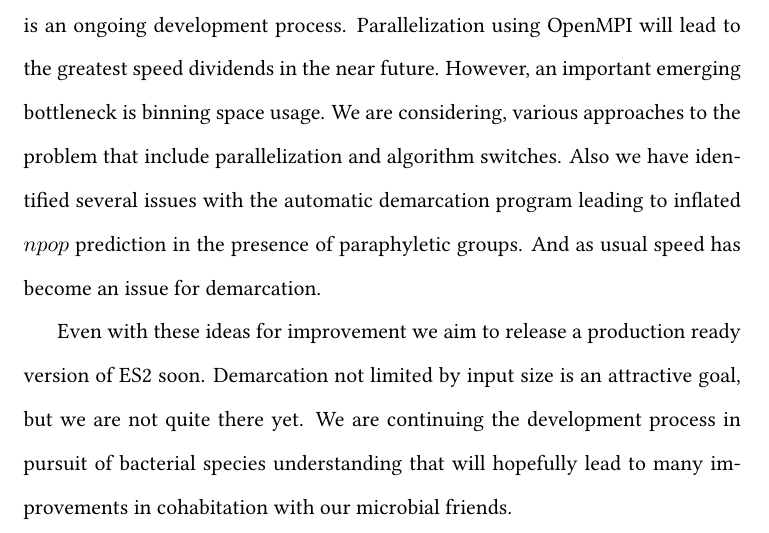
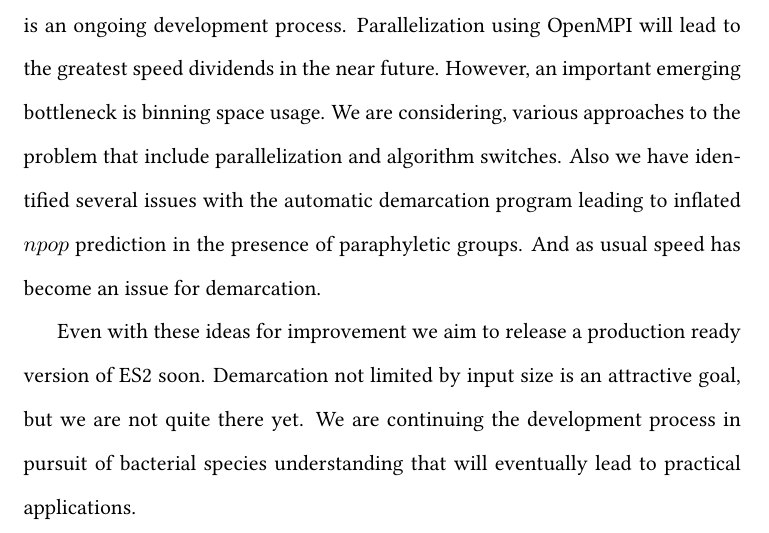
Before and after one commit to dcalderon/senior-project-es2, a LaTeX thesis (MasterOLD.tex, which reads chapter5.tex): part of page 62 of 68, cut so that both start at the same text. Compiled offline with pdfLaTeX.

Commit message:
More serious final sentence

```diff
--- a/chapter5.tex
+++ b/chapter5.tex
@@ -66,4 +66,4 @@ And as usual speed has become an issue for demarcation.
 
 Even with these ideas for improvement we aim to release a production ready version of ES2 soon.
 Demarcation not limited by input size is an attractive goal, but we are not quite there yet.
-We are continuing the development process in pursuit of bacterial species understanding that will hopefully lead to many improvements in cohabitation with our microbial friends.
+We are continuing the development process in pursuit of bacterial species understanding that will eventually lead to practical applications.
```
